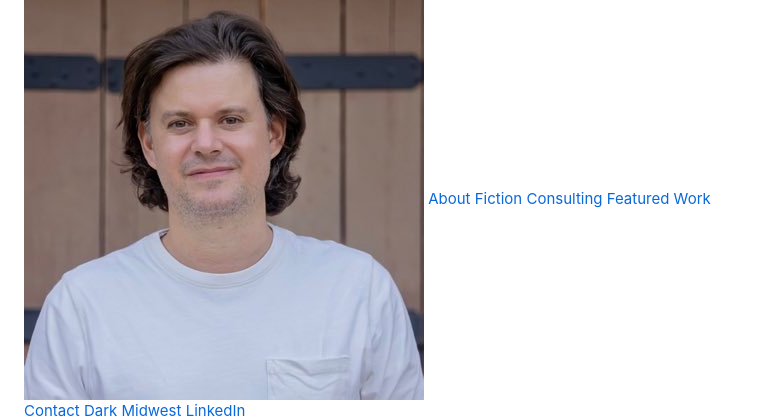
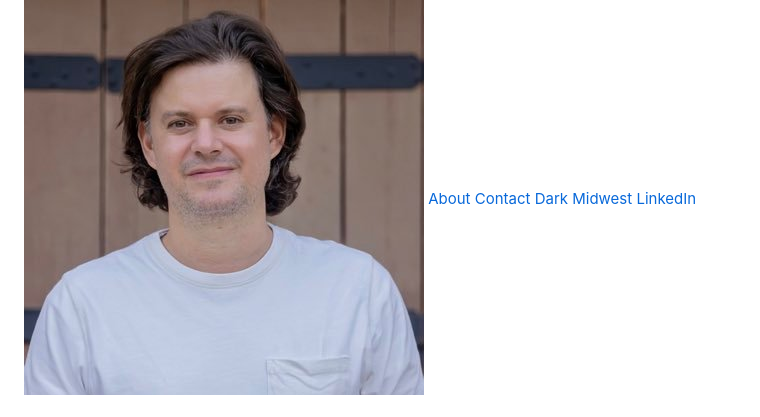
Before and after one commit to LaneTalbot/lanetalbot.github.io, a Markdown page: README.md, the part around the change. GitHub-like rendering.

```diff
--- a/README.md
+++ b/README.md
@@ -82,9 +82,6 @@
 
 <nav>
   <a href="#about">About</a>
-  <a href="#fiction">Fiction</a>
-  <a href="#consulting">Consulting</a>
-  <a href="#featured">Featured Work</a>
   <a href="#contact">Contact</a>
   <a href="https://darkmidwest.substack.com" target="_blank">Dark Midwest</a>
   <a href="https://linkedin.com/in/lanetalbot" target="_blank">LinkedIn</a>
```
